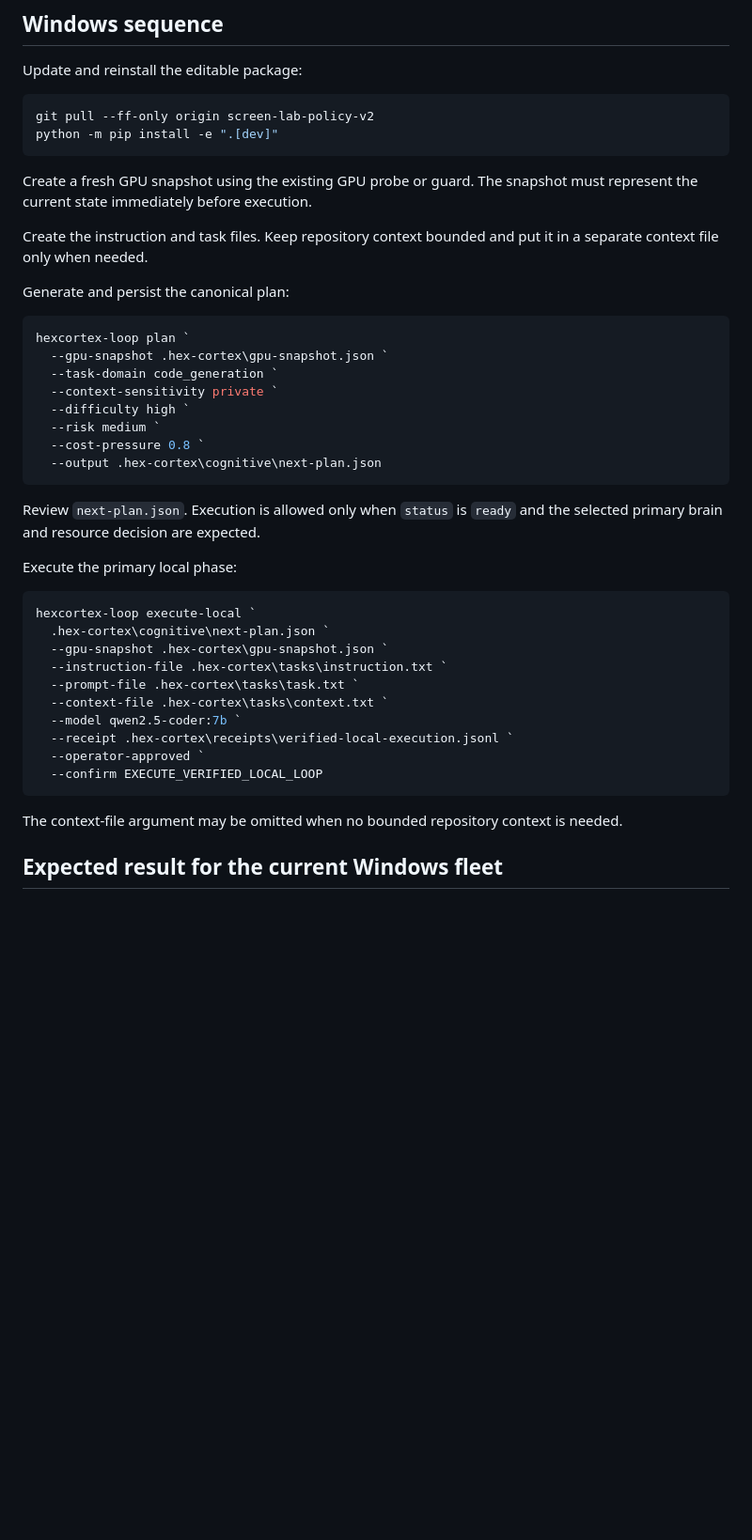
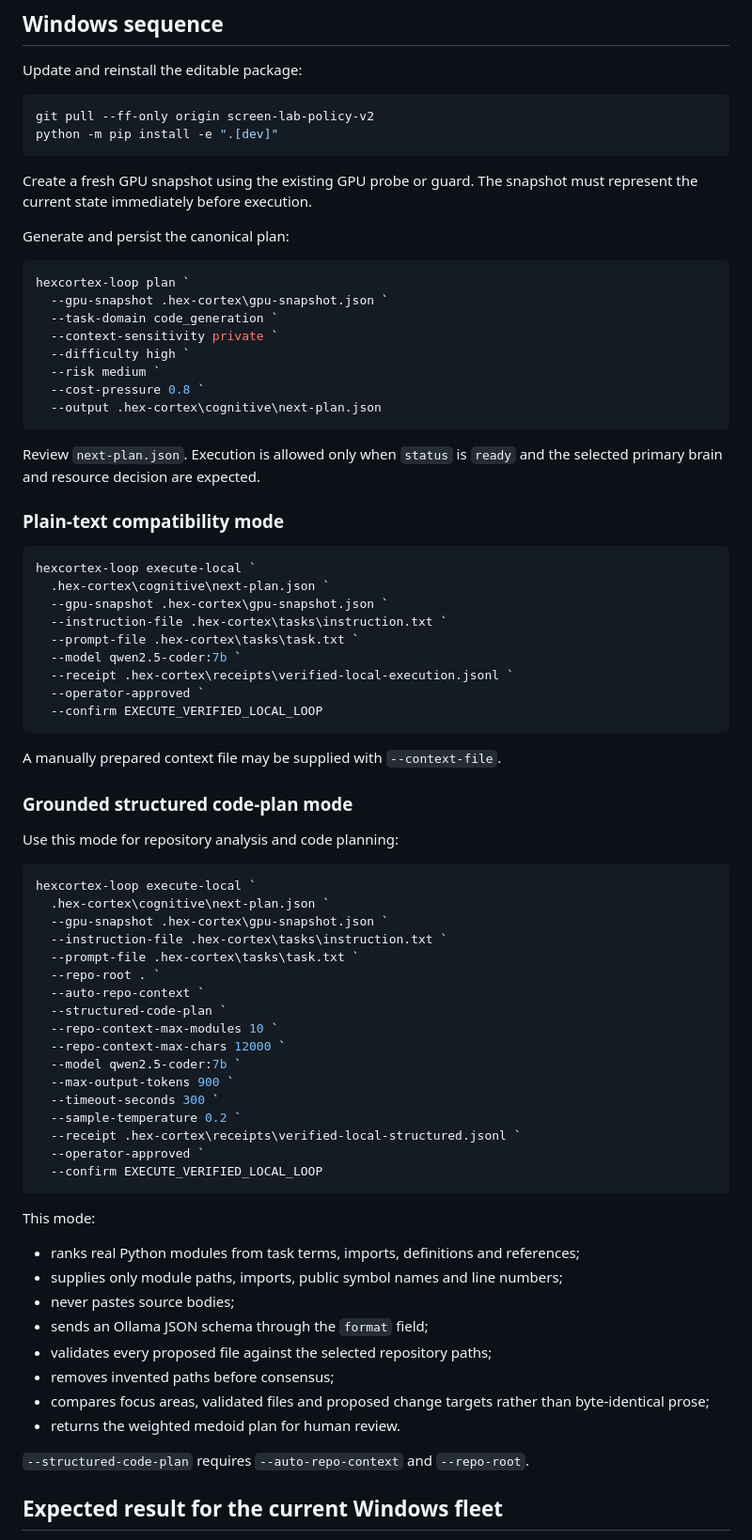
Before and after one commit to 2spi93/HEX-CORTEX, a Markdown page: docs/VERIFIED_LOCAL_EXECUTION_RUNTIME_V1.md, the part around one of its changes. Shown at 94% size. GitHub-like rendering; blank space fills up the shorter version.

Commit message:
Document grounded structured local execution

````diff
--- a/docs/VERIFIED_LOCAL_EXECUTION_RUNTIME_V1.md
+++ b/docs/VERIFIED_LOCAL_EXECUTION_RUNTIME_V1.md
@@ -48,9 +50,6 @@ python -m pip install -e ".[dev]"
 Create a fresh GPU snapshot using the existing GPU probe or guard. The snapshot
 must represent the current state immediately before execution.
 
-Create the instruction and task files. Keep repository context bounded and put it
-in a separate context file only when needed.
-
 Generate and persist the canonical plan:
 
 ```powershell
@@ -67,7 +66,7 @@ hexcortex-loop plan `
 Review `next-plan.json`. Execution is allowed only when `status` is `ready` and
 the selected primary brain and resource decision are expected.
 
-Execute the primary local phase:
+### Plain-text compatibility mode
 
 ```powershell
 hexcortex-loop execute-local `
@@ -75,15 +74,51 @@ hexcortex-loop execute-local `
   --gpu-snapshot .hex-cortex\gpu-snapshot.json `
   --instruction-file .hex-cortex\tasks\instruction.txt `
   --prompt-file .hex-cortex\tasks\task.txt `
-  --context-file .hex-cortex\tasks\context.txt `
   --model qwen2.5-coder:7b `
   --receipt .hex-cortex\receipts\verified-local-execution.jsonl `
   --operator-approved `
   --confirm EXECUTE_VERIFIED_LOCAL_LOOP
 ```
 
-The context-file argument may be omitted when no bounded repository context is
-needed.
+A manually prepared context file may be supplied with `--context-file`.
+
+### Grounded structured code-plan mode
+
+Use this mode for repository analysis and code planning:
+
+```powershell
+hexcortex-loop execute-local `
+  .hex-cortex\cognitive\next-plan.json `
+  --gpu-snapshot .hex-cortex\gpu-snapshot.json `
+  --instruction-file .hex-cortex\tasks\instruction.txt `
+  --prompt-file .hex-cortex\tasks\task.txt `
+  --repo-root . `
+  --auto-repo-context `
+  --structured-code-plan `
+  --repo-context-max-modules 10 `
+  --repo-context-max-chars 12000 `
+  --model qwen2.5-coder:7b `
+  --max-output-tokens 900 `
+  --timeout-seconds 300 `
+  --sample-temperature 0.2 `
+  --receipt .hex-cortex\receipts\verified-local-structured.jsonl `
+  --operator-approved `
+  --confirm EXECUTE_VERIFIED_LOCAL_LOOP
+```
+
+This mode:
+
+- ranks real Python modules from task terms, imports, definitions and references;
+- supplies only module paths, imports, public symbol names and line numbers;
+- never pastes source bodies;
+- sends an Ollama JSON schema through the `format` field;
+- validates every proposed file against the selected repository paths;
+- removes invented paths before consensus;
+- compares focus areas, validated files and proposed change targets rather than
+  byte-identical prose;
+- returns the weighted medoid plan for human review.
+
+`--structured-code-plan` requires `--auto-repo-context` and `--repo-root`.
 
 ## Expected result for the current Windows fleet
 
````
Also changed, not shown: other parts of docs/VERIFIED_LOCAL_EXECUTION_RUNTIME_V1.md (+16 -7 lines).
